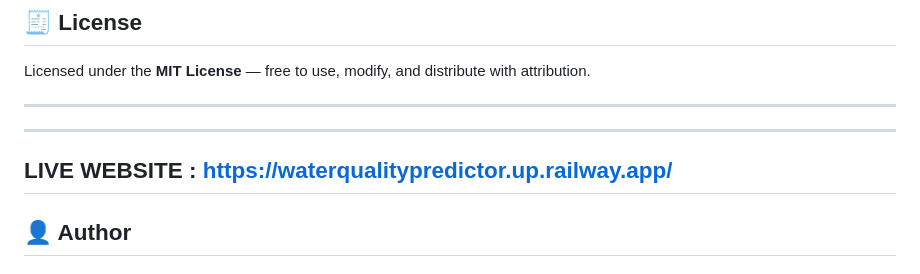
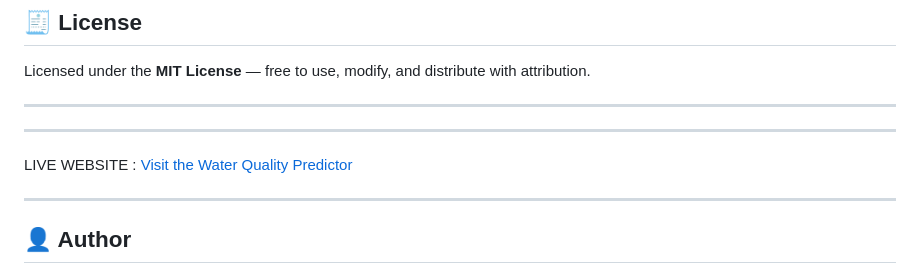
Before and after one commit to tejeshwar-01/water_quality_prediction_using_fnn, a Markdown page: README.md, the part around the change. GitHub-like rendering.

Commit message:
Update live website link format in README

```diff
--- a/README.md
+++ b/README.md
@@ -109,7 +109,8 @@ Licensed under the **MIT License** — free to use, modify, and distribute with
 
 ---
 ---
- LIVE WEBSITE : https://waterqualitypredictor.up.railway.app/
+ LIVE WEBSITE : [Visit the Water Quality Predictor](https://waterqualitypredictor.up.railway.app/)
+
  ---
 
 ## 👤 Author
```
